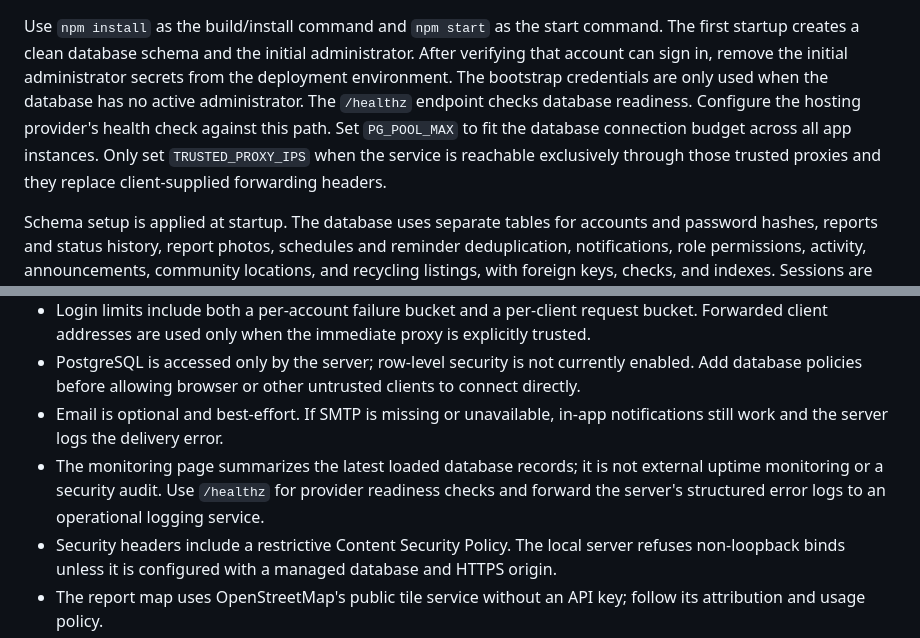
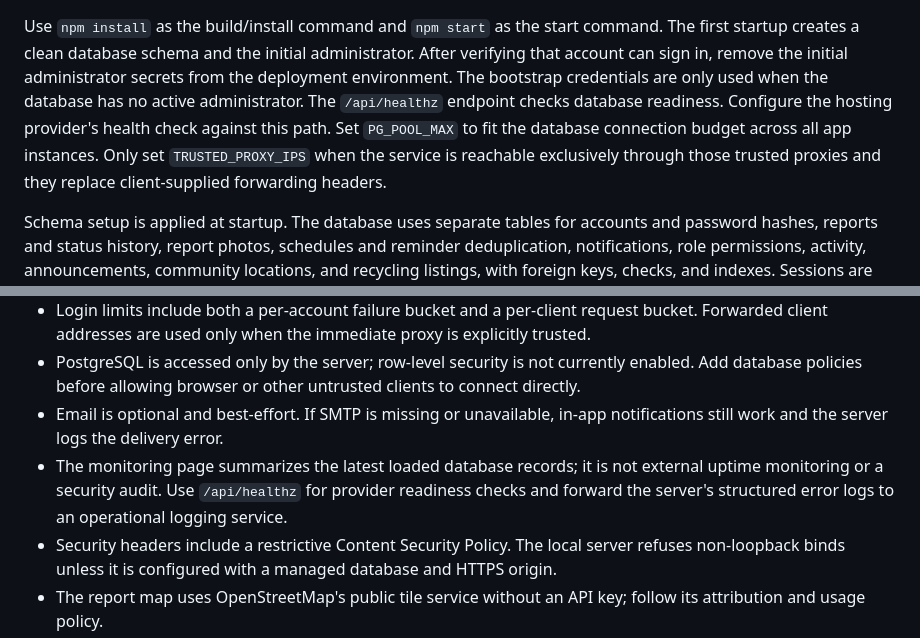
Before and after one commit to POnead/commUnity, a Markdown page: README.md, 2 parts joined by grey strips. GitHub-like rendering.

Commit message:
Update README health check path to /api/healthz
The /healthz handler was removed in favor of the richer /api/healthz
endpoint. README referenced /healthz for provider readiness checks;
update both references so deployment docs match the deployed endpoint.

```diff
--- a/README.md
+++ b/README.md
@@ -81,7 +81,7 @@ Deploy this Node.js project on a host that supports Node.js and connect a manage
 | `SMTP_SETTINGS_KEY` | Required to save SMTP settings from the administrator UI; use a long random secret and keep it stable so saved credentials can be decrypted |
 
 Use `npm install` as the build/install command and `npm start` as the start command. The first startup creates a clean database schema and the initial administrator. After verifying that account can sign in, remove the initial administrator secrets from the deployment environment. The bootstrap credentials are only used when the database has no active administrator.
-The `/healthz` endpoint checks database readiness. Configure the hosting provider's health check against this path. Set `PG_POOL_MAX` to fit the database connection budget across all app instances. Only set `TRUSTED_PROXY_IPS` when the service is reachable exclusively through those trusted proxies and they replace client-supplied forwarding headers.
+The `/api/healthz` endpoint checks database readiness. Configure the hosting provider's health check against this path. Set `PG_POOL_MAX` to fit the database connection budget across all app instances. Only set `TRUSTED_PROXY_IPS` when the service is reachable exclusively through those trusted proxies and they replace client-supplied forwarding headers.
 
 Schema setup is applied at startup. The database uses separate tables for accounts and password hashes, reports and status history, report photos, schedules and reminder deduplication, notifications, role permissions, activity, announcements, community locations, and recycling listings, with foreign keys, checks, and indexes. Sessions are stored as hashes in PostgreSQL. Configure the provider's automated backups and test restore procedures before using real information.
 
@@ -96,7 +96,7 @@ Schema setup is applied at startup. The database uses separate tables for accoun
 - Login limits include both a per-account failure bucket and a per-client request bucket. Forwarded client addresses are used only when the immediate proxy is explicitly trusted.
 - PostgreSQL is accessed only by the server; row-level security is not currently enabled. Add database policies before allowing browser or other untrusted clients to connect directly.
 - Email is optional and best-effort. If SMTP is missing or unavailable, in-app notifications still work and the server logs the delivery error.
-- The monitoring page summarizes the latest loaded database records; it is not external uptime monitoring or a security audit. Use `/healthz` for provider readiness checks and forward the server's structured error logs to an operational logging service.
+- The monitoring page summarizes the latest loaded database records; it is not external uptime monitoring or a security audit. Use `/api/healthz` for provider readiness checks and forward the server's structured error logs to an operational logging service.
 - Security headers include a restrictive Content Security Policy. The local server refuses non-loopback binds unless it is configured with a managed database and HTTPS origin.
 - The report map uses OpenStreetMap's public tile service without an API key; follow its attribution and usage policy.
 - Resident sign-up is not email-verified, and password recovery is not configured. Do not treat an email address as a verified identity. Set up an email verification/recovery provider before relying on those workflows.
```
